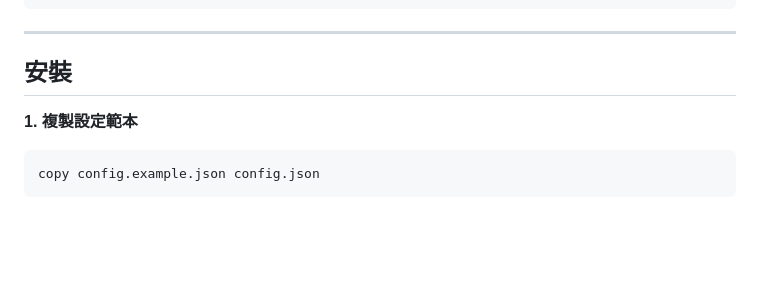
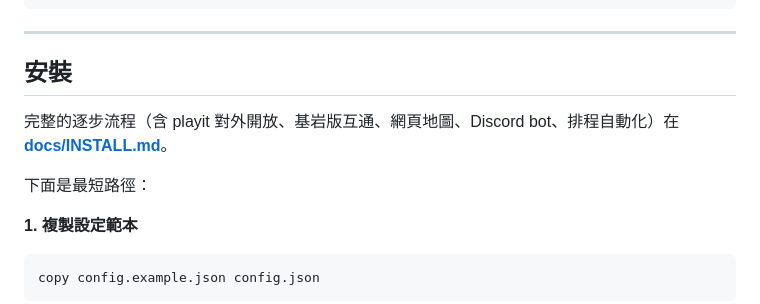
Before and after one commit to ryanchiu623-wq/Minecraft-Server--Management-System-, a Markdown page: README.md, the part around the change. Rendered like a GitHub page; blank space fills up the shorter version.

```diff
--- a/README.md
+++ b/README.md
@@ -43,6 +43,10 @@ pip install discord.py
 ---
 
 ## 安裝
+
+完整的逐步流程（含 playit 對外開放、基岩版互通、網頁地圖、Discord bot、排程自動化）在 **[docs/INSTALL.md](docs/INSTALL.md)**。
+
+下面是最短路徑：
 
 **1. 複製設定範本**
 
```
Also changed, not shown: docs/INSTALL.md (added, +464 -0 lines).
